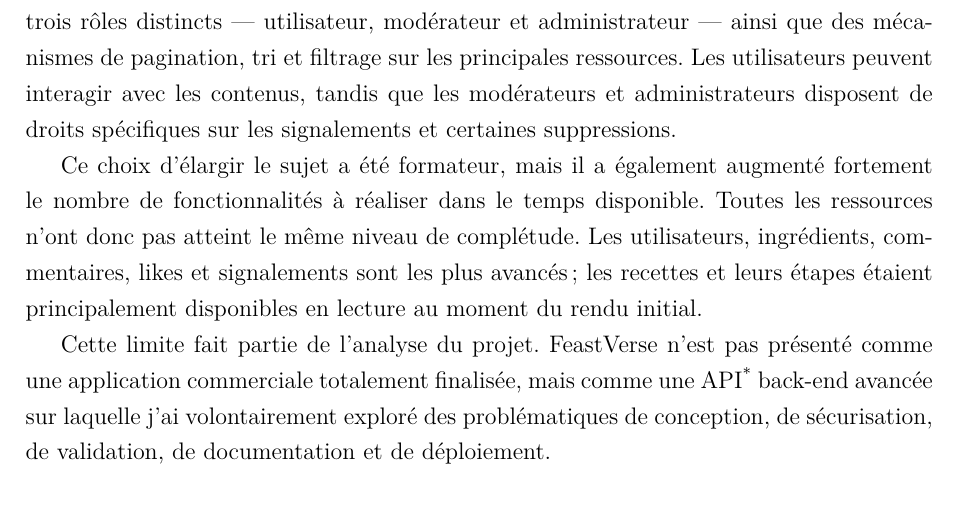
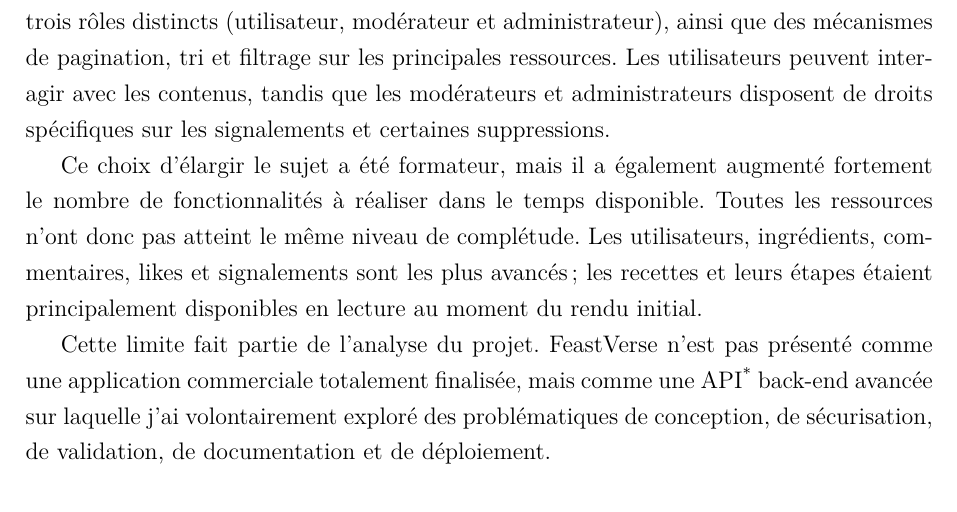
Before and after one commit to GraberThomas/dossier_professionnel, a LaTeX thesis (main.tex, which reads sections/06-projet-feastverse.tex): part of page 73 of 367, cut so that both start at the same text. Compiled offline with pdfLaTeX.

Commit message:
Retire le cadratin restant dans FeastVerse

```diff
--- a/sections/06-projet-feastverse.tex
+++ b/sections/06-projet-feastverse.tex
@@ -33,7 +33,7 @@ Le besoin minimal laissait une grande liberté : développer une \terme{api} Spr
 
 J'ai volontairement élargi ce périmètre. Le domaine des recettes de cuisine me permettait de créer des relations métier suffisamment riches pour travailler la sécurité, la recherche, la propriété des ressources et les interactions entre utilisateurs. Le projet a ainsi intégré les utilisateurs et leurs rôles, les ingrédients et leurs types, les recettes et leurs étapes, les commentaires, les likes, les signalements ainsi que plusieurs ressources de référence.
 
-Le périmètre développé comprend également plus de 700 ingrédients de démonstration, trois rôles distincts --- utilisateur, modérateur et administrateur --- ainsi que des mécanismes de pagination, tri et filtrage sur les principales ressources. Les utilisateurs peuvent interagir avec les contenus, tandis que les modérateurs et administrateurs disposent de droits spécifiques sur les signalements et certaines suppressions.
+Le périmètre développé comprend également plus de 700 ingrédients de démonstration, trois rôles distincts (utilisateur, modérateur et administrateur), ainsi que des mécanismes de pagination, tri et filtrage sur les principales ressources. Les utilisateurs peuvent interagir avec les contenus, tandis que les modérateurs et administrateurs disposent de droits spécifiques sur les signalements et certaines suppressions.
 
 Ce choix d'élargir le sujet a été formateur, mais il a également augmenté fortement le nombre de fonctionnalités à réaliser dans le temps disponible. Toutes les ressources n'ont donc pas atteint le même niveau de complétude. Les utilisateurs, ingrédients, commentaires, likes et signalements sont les plus avancés ; les recettes et leurs étapes étaient principalement disponibles en lecture au moment du rendu initial.
 
```
